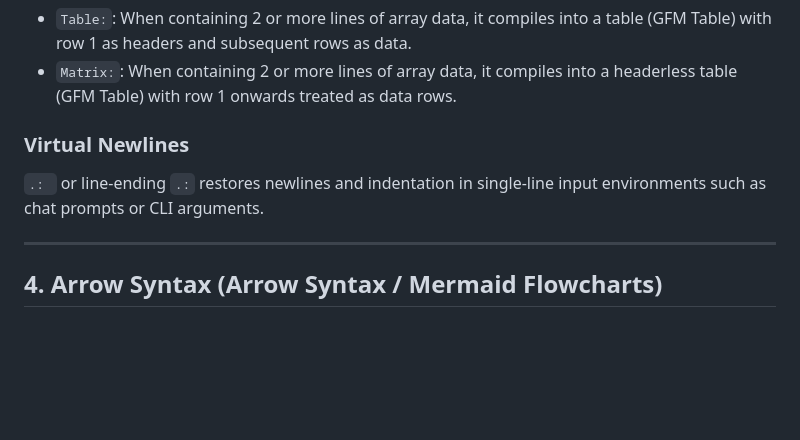
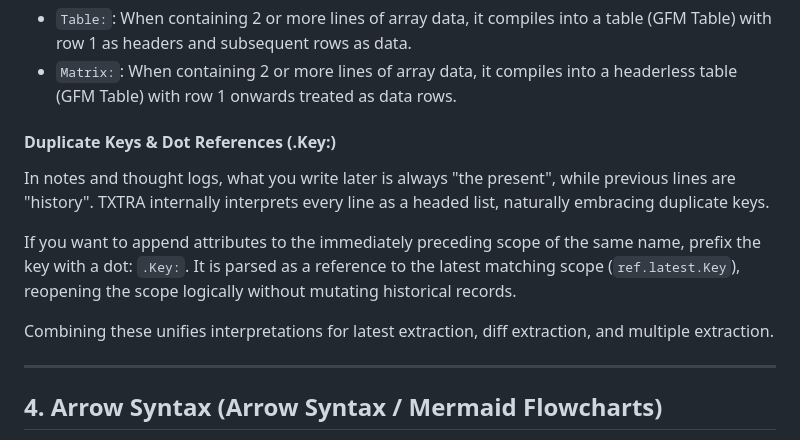
Before and after one commit to ashleyxii/TXTRA, a Markdown page: README.md, the part around one of its changes. Rendered like a GitHub page; blank space fills up the shorter version.

```diff
--- a/README.md
+++ b/README.md
@@ -166,8 +154,12 @@ To append attributes to the most recently defined scope of the same name, prefix
 - `Table:`: When containing 2 or more lines of array data, it compiles into a table (GFM Table) with row 1 as headers and subsequent rows as data.
 - `Matrix:`: When containing 2 or more lines of array data, it compiles into a headerless table (GFM Table) with row 1 onwards treated as data rows.
 
-### Virtual Newlines
-`.: ` or line-ending `.:` restores newlines and indentation in single-line input environments such as chat prompts or CLI arguments.
+#### Duplicate Keys & Dot References (.Key:)
+In notes and thought logs, what you write later is always "the present", while previous lines are "history". TXTRA internally interprets every line as a headed list, naturally embracing duplicate keys.
+
+If you want to append attributes to the immediately preceding scope of the same name, prefix the key with a dot: `.Key:`. It is parsed as a reference to the latest matching scope (`ref.latest.Key`), reopening the scope logically without mutating historical records.
+
+Combining these unifies interpretations for latest extraction, diff extraction, and multiple extraction.
 
 ---
 
```
Also changed, not shown: other parts of README.md (+49 -33 lines).
